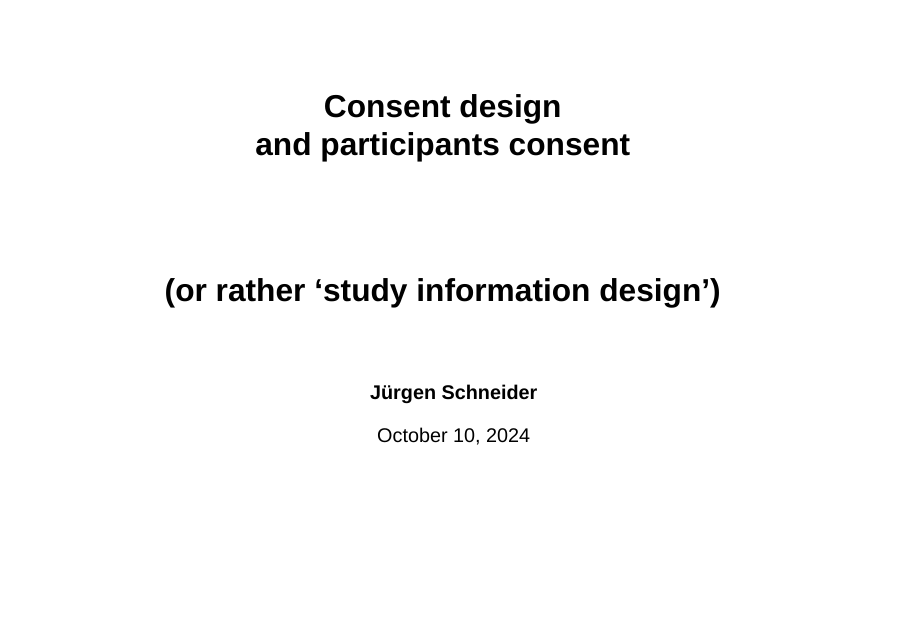
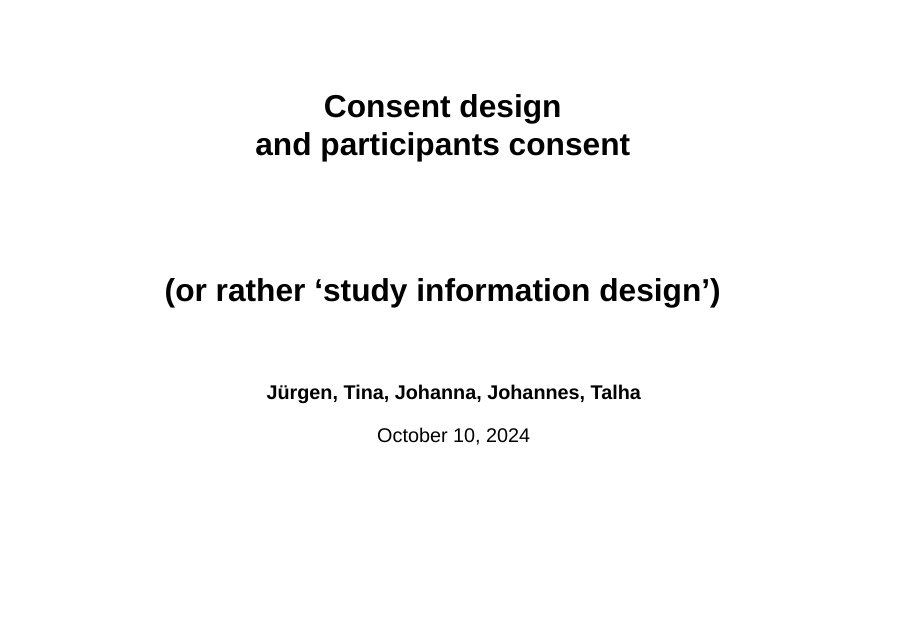
Before and after one commit to j-5chneider/consent, a Quarto document (llib-retreat_2024-01-08.qmd): page 1 of 12. Rendered offline with R 4.5, knitr and Pandoc in place of Quarto, with nearby package versions; drawn as Slidy slides in place of the format the file asks for; a font, style sheet, LaTeX package, included part or bibliography that could not be used is replaced or left out.

Commit message:
add names

```diff
--- a/llib-retreat_2024-01-08.qmd
+++ b/llib-retreat_2024-01-08.qmd
@@ -5,7 +5,7 @@ title-slide-attributes:
   data-background-image: www/title-bg.jpg
   data-background-size: cover
   #data-background-opacity: "0.3"
-author: "<br /><br /><b>Jürgen Schneider</b><br />"
+author: "<br /><br /><b>Jürgen, Tina, Johanna, Johannes, Talha</b><br />"
 date: today # "20. Mar 2024"
 date-format: "DD MMMM YYYY"
 format:
```
